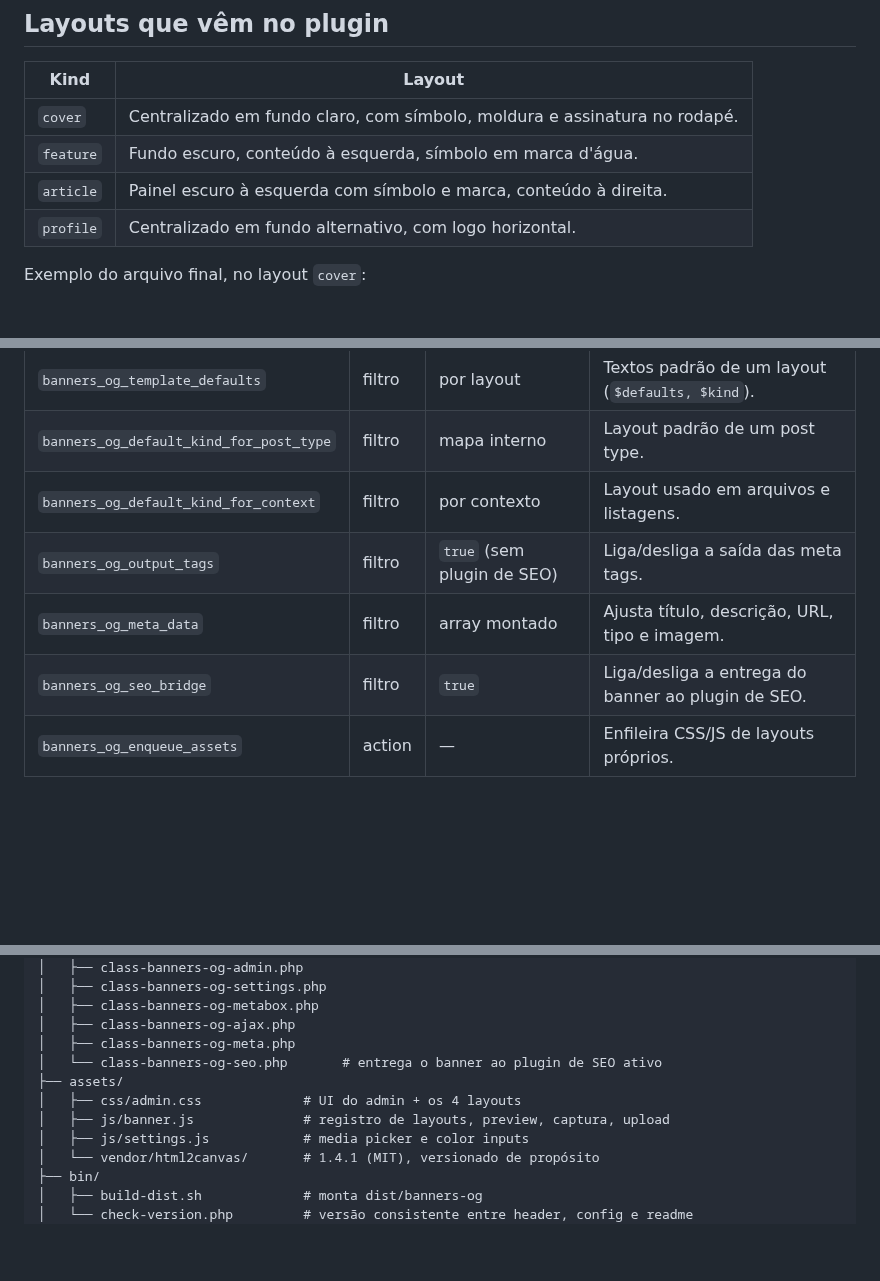
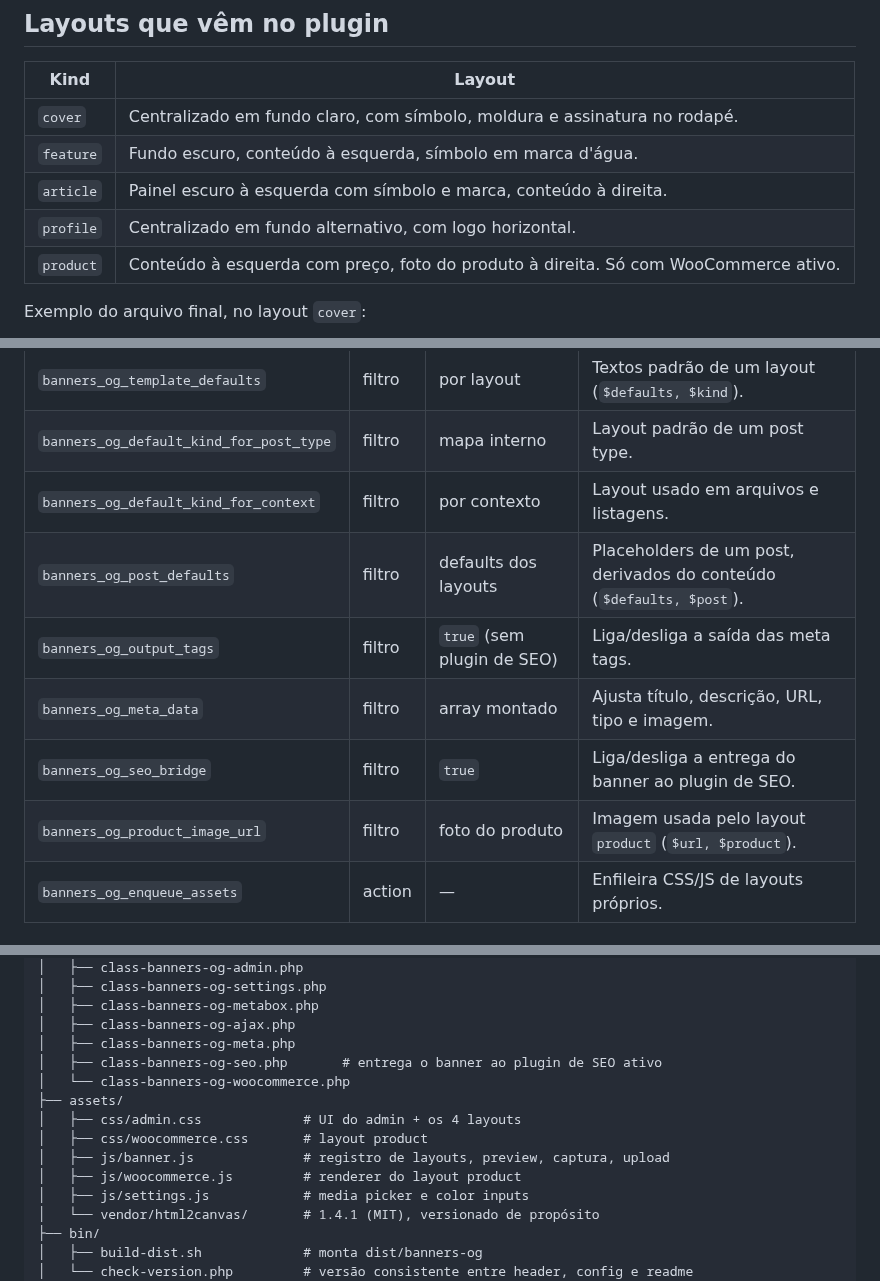
Before and after one commit to jeffersonrucu/wp-banners-og, a Markdown page: README.md, 3 parts joined by grey strips. Drawn GitHub-style; blank space fills up the shorter version.

```diff
--- a/README.md
+++ b/README.md
@@ -141,6 +143,7 @@ Para desligar a ponte e manter a escolha do plugin de SEO, use
 | `feature` | Fundo escuro, conteúdo à esquerda, símbolo em marca d'água. |
 | `article` | Painel escuro à esquerda com símbolo e marca, conteúdo à direita. |
 | `profile` | Centralizado em fundo alternativo, com logo horizontal. |
+| `product` | Conteúdo à esquerda com preço, foto do produto à direita. Só com WooCommerce ativo. |
 
 Exemplo do arquivo final, no layout `cover`:
 
@@ -174,9 +217,11 @@ Ainda assim, `--bog-mark-url` é exposta para quem quiser usar a marca como
 | `banners_og_template_defaults` | filtro | por layout | Textos padrão de um layout (`$defaults, $kind`). |
 | `banners_og_default_kind_for_post_type` | filtro | mapa interno | Layout padrão de um post type. |
 | `banners_og_default_kind_for_context` | filtro | por contexto | Layout usado em arquivos e listagens. |
+| `banners_og_post_defaults` | filtro | defaults dos layouts | Placeholders de um post, derivados do conteúdo (`$defaults, $post`). |
 | `banners_og_output_tags` | filtro | `true` (sem plugin de SEO) | Liga/desliga a saída das meta tags. |
 | `banners_og_meta_data` | filtro | array montado | Ajusta título, descrição, URL, tipo e imagem. |
 | `banners_og_seo_bridge` | filtro | `true` | Liga/desliga a entrega do banner ao plugin de SEO. |
+| `banners_og_product_image_url` | filtro | foto do produto | Imagem usada pelo layout `product` (`$url, $product`). |
 | `banners_og_enqueue_assets` | action | — | Enfileira CSS/JS de layouts próprios. |
 
 ### API JavaScript
@@ -309,10 +354,13 @@ banners-og/
 │   ├── class-banners-og-metabox.php
 │   ├── class-banners-og-ajax.php
 │   ├── class-banners-og-meta.php
-│   └── class-banners-og-seo.php       # entrega o banner ao plugin de SEO ativo
+│   ├── class-banners-og-seo.php       # entrega o banner ao plugin de SEO ativo
+│   └── class-banners-og-woocommerce.php
 ├── assets/
 │   ├── css/admin.css             # UI do admin + os 4 layouts
+│   ├── css/woocommerce.css       # layout product
 │   ├── js/banner.js              # registro de layouts, preview, captura, upload
+│   ├── js/woocommerce.js         # renderer do layout product
 │   ├── js/settings.js            # media picker e color inputs
 │   └── vendor/html2canvas/       # 1.4.1 (MIT), versionado de propósito
 ├── bin/
```
Also changed, not shown: other parts of README.md (+44 -2 lines), .github/screenshots/banner-product.jpg (added), 9 other files.
